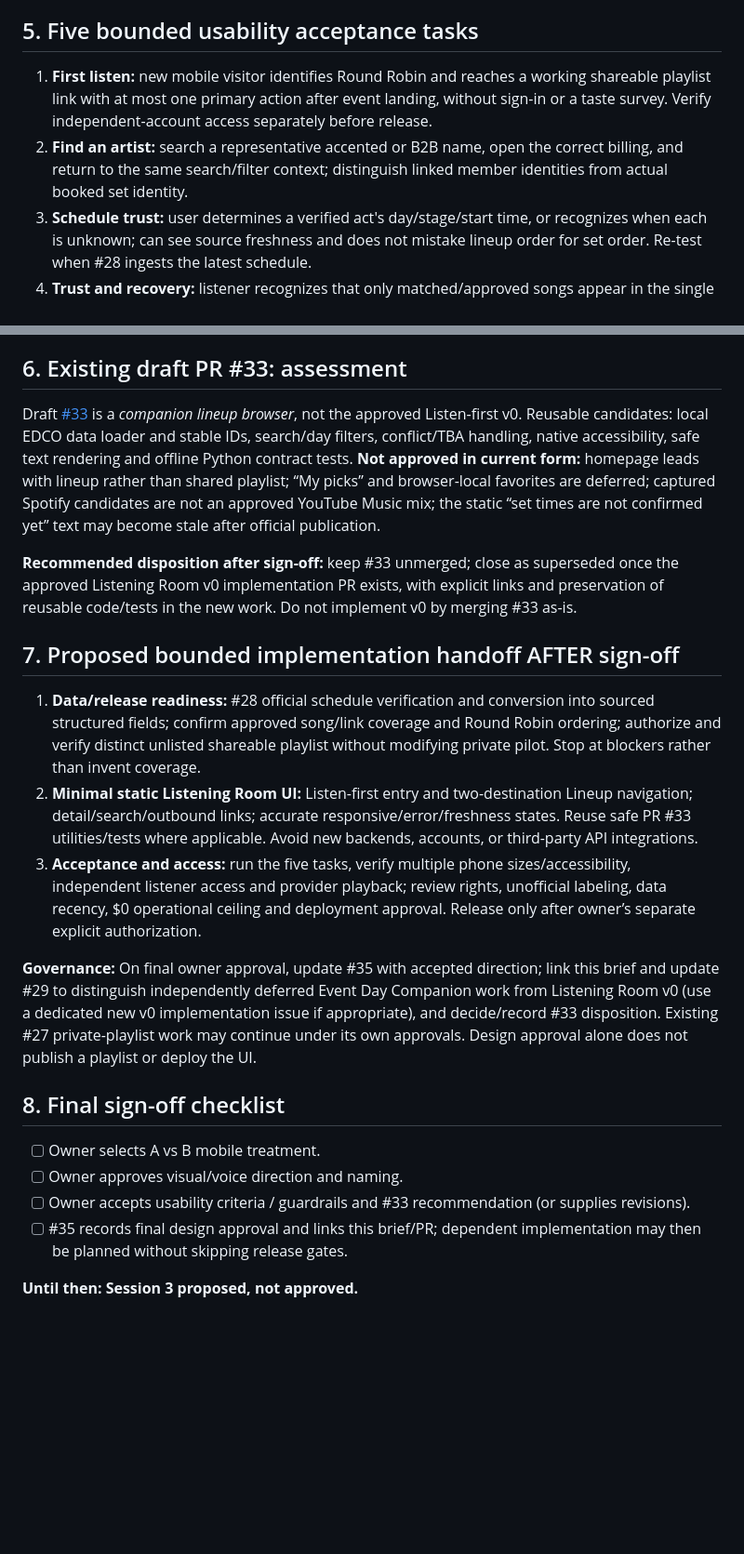
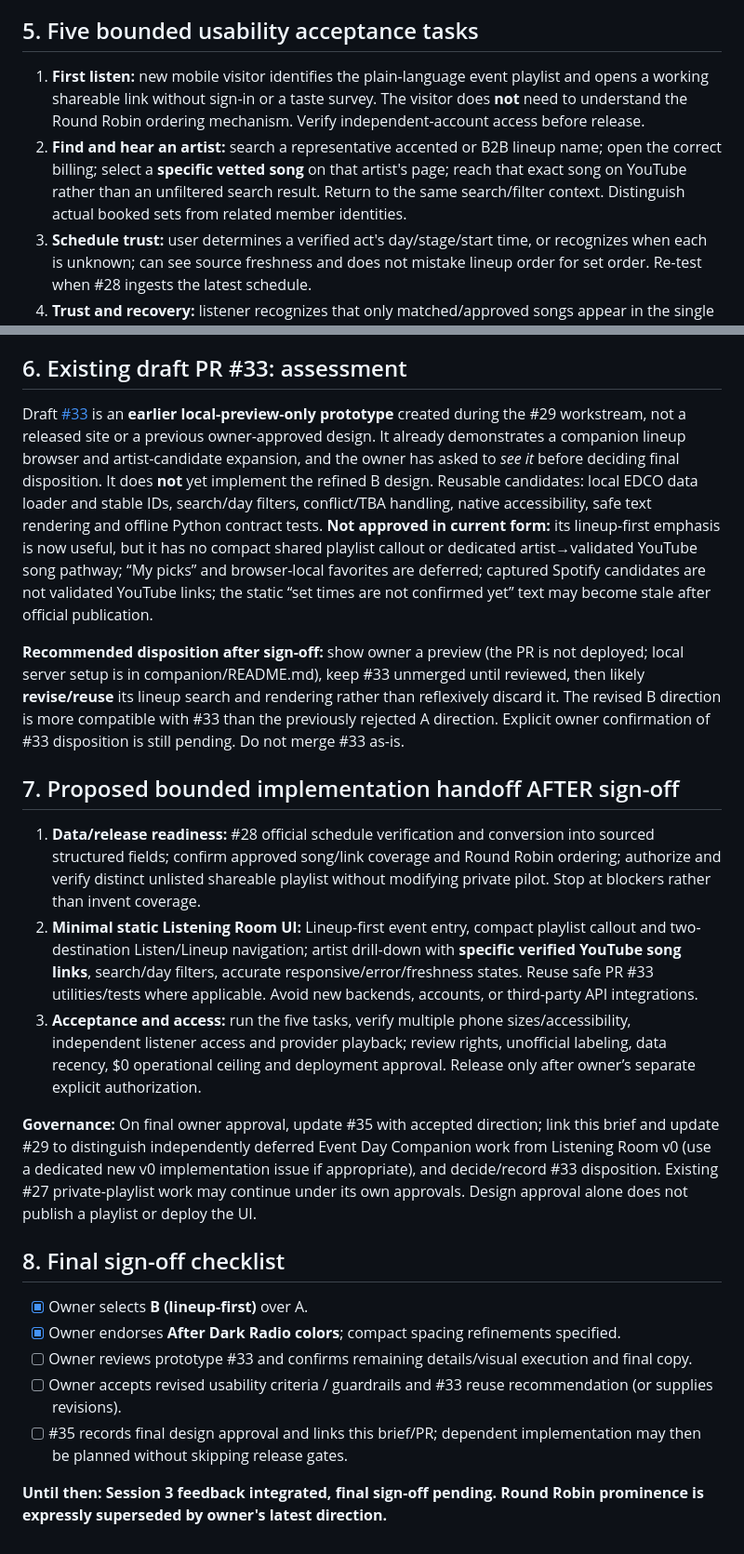
Before and after one commit to johnapaz/edc-listening-room, a Markdown page: docs/ISSUE-35-LISTENING-ROOM-V0-DESIGN.md, 2 parts joined by grey strips. Shown at 93% size. Drawn GitHub-style; blank space fills up the shorter version.

Commit message:
docs: apply Session 3 owner feedback on lineup-first discovery and playlist framing

```diff
--- a/docs/ISSUE-35-LISTENING-ROOM-V0-DESIGN.md
+++ b/docs/ISSUE-35-LISTENING-ROOM-V0-DESIGN.md
@@ -113,8 +98,8 @@ Tone: joyful, curious and concise; no pseudo-DJ claims, inflated completeness pr
 
 ## 5. Five bounded usability acceptance tasks
 
-1. **First listen:** new mobile visitor identifies Round Robin and reaches a working shareable playlist link with at most one primary action after event landing, without sign-in or a taste survey. Verify independent-account access separately before release.
-2. **Find an artist:** search a representative accented or B2B name, open the correct billing, and return to the same search/filter context; distinguish linked member identities from actual booked set identity.
+1. **First listen:** new mobile visitor identifies the plain-language event playlist and opens a working shareable link without sign-in or a taste survey. The visitor does **not** need to understand the Round Robin ordering mechanism. Verify independent-account access before release.
+2. **Find and hear an artist:** search a representative accented or B2B lineup name; open the correct billing; select a **specific vetted song** on that artist's page; reach that exact song on YouTube rather than an unfiltered search result. Return to the same search/filter context. Distinguish actual booked sets from related member identities.
 3. **Schedule trust:** user determines a verified act's day/stage/start time, or recognizes when each is unknown; can see source freshness and does not mistake lineup order for set order. Re-test when #28 ingests the latest schedule.
 4. **Trust and recovery:** listener recognizes that only matched/approved songs appear in the single mix; unavailable track link or failed fetch shows explanatory guidance without presenting a broken button. Return to listening after browsing.
 5. **Accessible phone use:** keyboard + screen reader + large-text/reflow + reduced-motion smoke tests for Listen/Lineup, search, filters, links and errors; limited connectivity fails gracefully, without pretending offline operation.
@@ -123,23 +108,24 @@ Manual pass evidence should record platform/browser/device, date, scenario resul
 
 ## 6. Existing draft PR #33: assessment
 
-Draft [#33](https://github.com/johnapaz/edc-listening-room/pull/33) is a *companion lineup browser*, not the approved Listen-first v0. Reusable candidates: local EDCO data loader and stable IDs, search/day filters, conflict/TBA handling, native accessibility, safe text rendering and offline Python contract tests. **Not approved in current form:** homepage leads with lineup rather than shared playlist; “My picks” and browser-local favorites are deferred; captured Spotify candidates are not an approved YouTube Music mix; the static “set times are not confirmed yet” text may become stale after official publication.
+Draft [#33](https://github.com/johnapaz/edc-listening-room/pull/33) is an **earlier local-preview-only prototype** created during the #29 workstream, not a released site or a previous owner-approved design. It already demonstrates a companion lineup browser and artist-candidate expansion, and the owner has asked to *see it* before deciding final disposition. It does **not** yet implement the refined B design. Reusable candidates: local EDCO data loader and stable IDs, search/day filters, conflict/TBA handling, native accessibility, safe text rendering and offline Python contract tests. **Not approved in current form:** its lineup-first emphasis is now useful, but it has no compact shared playlist callout or dedicated artist→validated YouTube song pathway; “My picks” and browser-local favorites are deferred; captured Spotify candidates are not validated YouTube links; the static “set times are not confirmed yet” text may become stale after official publication.
 
-**Recommended disposition after sign-off:** keep #33 unmerged; close as superseded once the approved Listening Room v0 implementation PR exists, with explicit links and preservation of reusable code/tests in the new work. Do not implement v0 by merging #33 as-is.
+**Recommended disposition after sign-off:** show owner a preview (the PR is not deployed; local server setup is in companion/README.md), keep #33 unmerged until reviewed, then likely **revise/reuse** its lineup search and rendering rather than reflexively discard it. The revised B direction is more compatible with #33 than the previously rejected A direction. Explicit owner confirmation of #33 disposition is still pending. Do not merge #33 as-is.
 
 ## 7. Proposed bounded implementation handoff AFTER sign-off
 
 1. **Data/release readiness:** #28 official schedule verification and conversion into sourced structured fields; confirm approved song/link coverage and Round Robin ordering; authorize and verify distinct unlisted shareable playlist without modifying private pilot. Stop at blockers rather than invent coverage.
-2. **Minimal static Listening Room UI:** Listen-first entry and two-destination Lineup navigation; detail/search/outbound links; accurate responsive/error/freshness states. Reuse safe PR #33 utilities/tests where applicable. Avoid new backends, accounts, or third-party API integrations.
+2. **Minimal static Listening Room UI:** Lineup-first event entry, compact playlist callout and two-destination Listen/Lineup navigation; artist drill-down with **specific verified YouTube song links**, search/day filters, accurate responsive/error/freshness states. Reuse safe PR #33 utilities/tests where applicable. Avoid new backends, accounts, or third-party API integrations.
 3. **Acceptance and access:** run the five tasks, verify multiple phone sizes/accessibility, independent listener access and provider playback; review rights, unofficial labeling, data recency, $0 operational ceiling and deployment approval. Release only after owner’s separate explicit authorization.
 
 **Governance:** On final owner approval, update #35 with accepted direction; link this brief and update #29 to distinguish independently deferred Event Day Companion work from Listening Room v0 (use a dedicated new v0 implementation issue if appropriate), and decide/record #33 disposition. Existing #27 private-playlist work may continue under its own approvals. Design approval alone does not publish a playlist or deploy the UI.
 
 ## 8. Final sign-off checklist
 
-- [ ] Owner selects A vs B mobile treatment.
-- [ ] Owner approves visual/voice direction and naming.
-- [ ] Owner accepts usability criteria / guardrails and #33 recommendation (or supplies revisions).
+- [x] Owner selects **B (lineup-first)** over A.
+- [x] Owner endorses **After Dark Radio colors**; compact spacing refinements specified.
+- [ ] Owner reviews prototype #33 and confirms remaining details/visual execution and final copy.
+- [ ] Owner accepts revised usability criteria / guardrails and #33 reuse recommendation (or supplies revisions).
 - [ ] #35 records final design approval and links this brief/PR; dependent implementation may then be planned without skipping release gates.
 
-**Until then: Session 3 proposed, not approved.**
+**Until then: Session 3 feedback integrated, final sign-off pending. Round Robin prominence is expressly superseded by owner's latest direction.**
```
Also changed, not shown: other parts of docs/ISSUE-35-LISTENING-ROOM-V0-DESIGN.md (+51 -66 lines).
